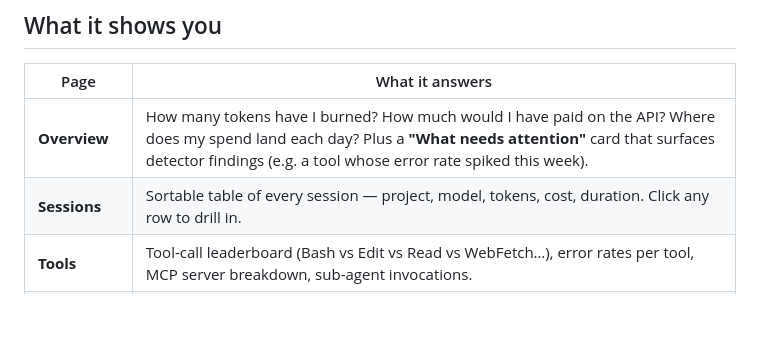
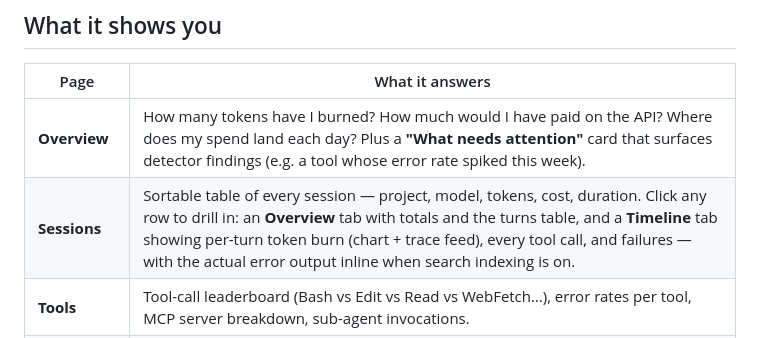
Before and after one commit to KrishBhimani/argus-cli, a Markdown page: README.md, the part around the change. Drawn GitHub-style; blank space fills up the shorter version.

Commit message:
docs: mention the session Timeline tab in the README feature table
Co-Authored-By: Claude Fable 5 <noreply@anthropic.com>

```diff
--- a/README.md
+++ b/README.md
@@ -27,7 +27,7 @@ ingest finishes (~5–10s for a typical install).
 | Page | What it answers |
 |---|---|
 | **Overview** | How many tokens have I burned? How much would I have paid on the API? Where does my spend land each day? Plus a **"What needs attention"** card that surfaces detector findings (e.g. a tool whose error rate spiked this week). |
-| **Sessions** | Sortable table of every session — project, model, tokens, cost, duration. Click any row to drill in. |
+| **Sessions** | Sortable table of every session — project, model, tokens, cost, duration. Click any row to drill in: an **Overview** tab with totals and the turns table, and a **Timeline** tab showing per-turn token burn (chart + trace feed), every tool call, and failures — with the actual error output inline when search indexing is on. |
 | **Tools** | Tool-call leaderboard (Bash vs Edit vs Read vs WebFetch…), error rates per tool, MCP server breakdown, sub-agent invocations. |
 | **Search** *(opt-in)* | Full-text search over every prompt you've typed AND every assistant response, your replies, and tool output. SQLite FTS5, sub-millisecond, no embeddings. |
 | **Trends** | Tokens and cost bucketed by day / week / month, grouped by model. |
```
